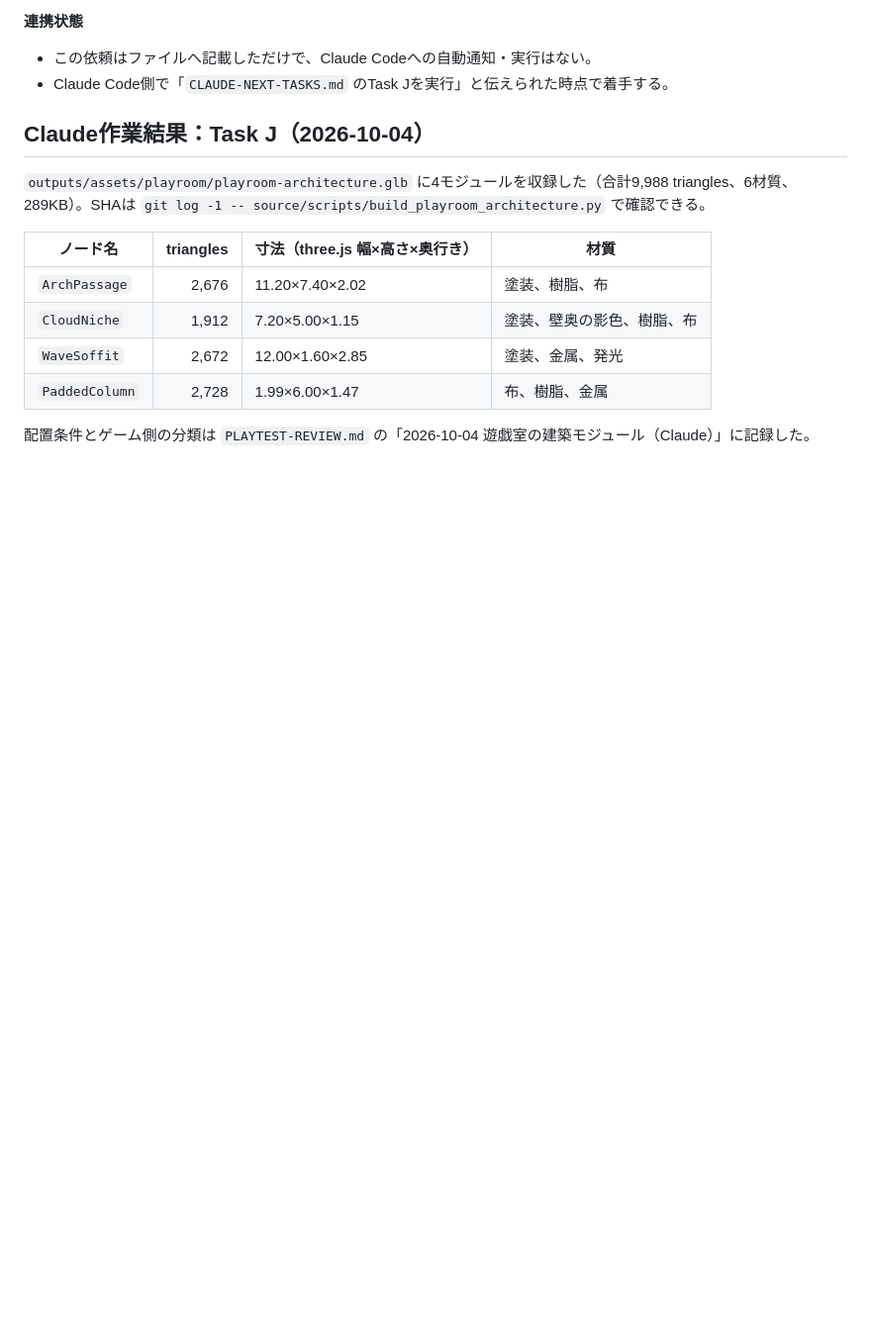
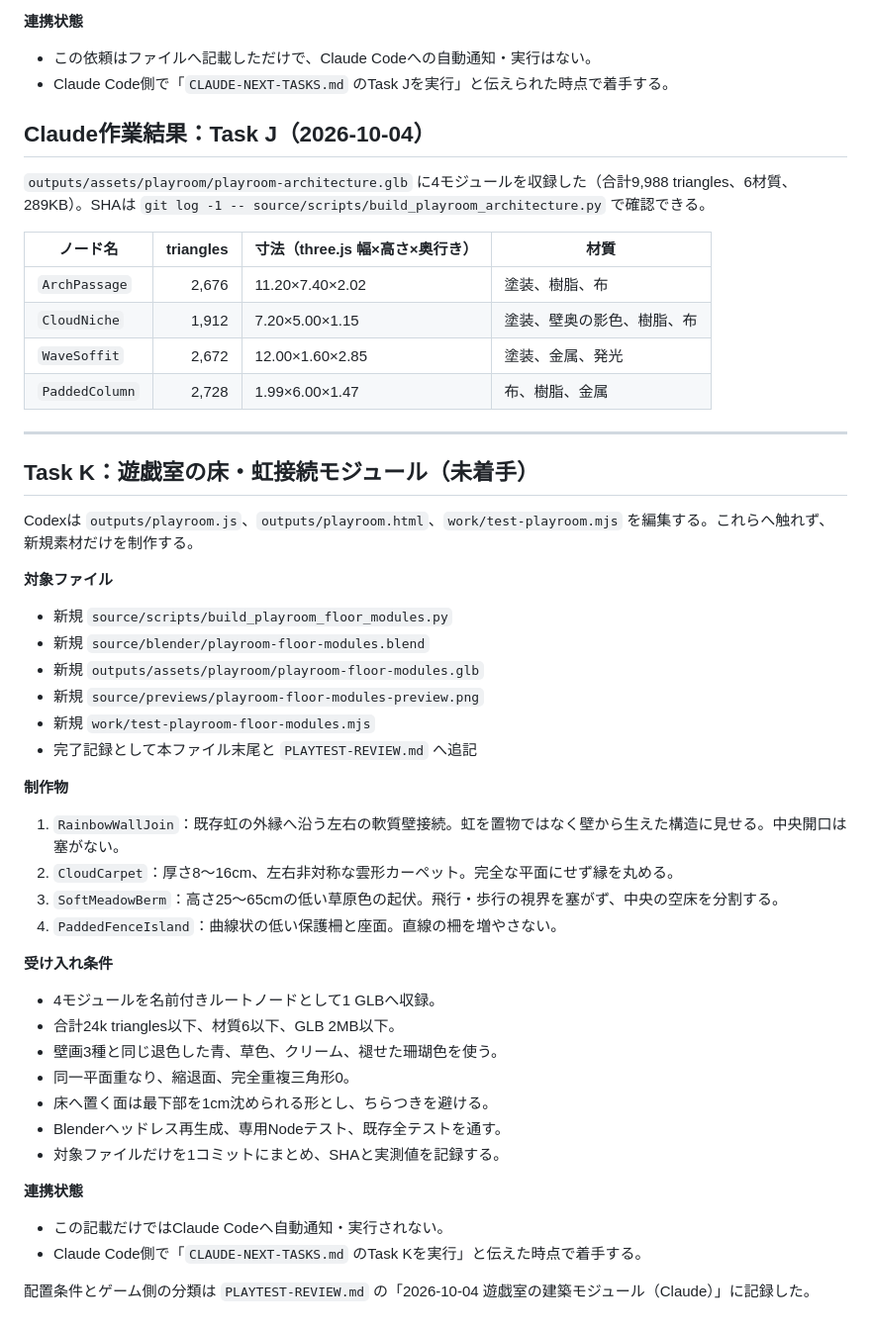
Before and after one commit to tytydy-cyber/aeolia-world, a Markdown page: CLAUDE-NEXT-TASKS.md, the part around the change. Shown at 99% size. GitHub-like rendering; blank space fills up the shorter version.

Commit message:
Assign playroom floor modules to Claude Code

```diff
--- a/CLAUDE-NEXT-TASKS.md
+++ b/CLAUDE-NEXT-TASKS.md
@@ -343,4 +343,41 @@ Codexは同時に `outputs/playroom.js`、`outputs/playroom.html`、`work/test-p
 | `WaveSoffit` | 2,672 | 12.00×1.60×2.85 | 塗装、金属、発光 |
 | `PaddedColumn` | 2,728 | 1.99×6.00×1.47 | 布、樹脂、金属 |
 
+---
+
+## Task K：遊戯室の床・虹接続モジュール（未着手）
+
+Codexは `outputs/playroom.js`、`outputs/playroom.html`、`work/test-playroom.mjs` を編集する。これらへ触れず、新規素材だけを制作する。
+
+**対象ファイル**
+
+- 新規 `source/scripts/build_playroom_floor_modules.py`
+- 新規 `source/blender/playroom-floor-modules.blend`
+- 新規 `outputs/assets/playroom/playroom-floor-modules.glb`
+- 新規 `source/previews/playroom-floor-modules-preview.png`
+- 新規 `work/test-playroom-floor-modules.mjs`
+- 完了記録として本ファイル末尾と `PLAYTEST-REVIEW.md` へ追記
+
+**制作物**
+
+1. `RainbowWallJoin`：既存虹の外縁へ沿う左右の軟質壁接続。虹を置物ではなく壁から生えた構造に見せる。中央開口は塞がない。
+2. `CloudCarpet`：厚さ8〜16cm、左右非対称な雲形カーペット。完全な平面にせず縁を丸める。
+3. `SoftMeadowBerm`：高さ25〜65cmの低い草原色の起伏。飛行・歩行の視界を塞がず、中央の空床を分割する。
+4. `PaddedFenceIsland`：曲線状の低い保護柵と座面。直線の柵を増やさない。
+
+**受け入れ条件**
+
+- 4モジュールを名前付きルートノードとして1 GLBへ収録。
+- 合計24k triangles以下、材質6以下、GLB 2MB以下。
+- 壁画3種と同じ退色した青、草色、クリーム、褪せた珊瑚色を使う。
+- 同一平面重なり、縮退面、完全重複三角形0。
+- 床へ置く面は最下部を1cm沈められる形とし、ちらつきを避ける。
+- Blenderヘッドレス再生成、専用Nodeテスト、既存全テストを通す。
+- 対象ファイルだけを1コミットにまとめ、SHAと実測値を記録する。
+
+**連携状態**
+
+- この記載だけではClaude Codeへ自動通知・実行されない。
+- Claude Code側で「`CLAUDE-NEXT-TASKS.md` のTask Kを実行」と伝えた時点で着手する。
+
 配置条件とゲーム側の分類は `PLAYTEST-REVIEW.md` の「2026-10-04 遊戯室の建築モジュール（Claude）」に記録した。
```
